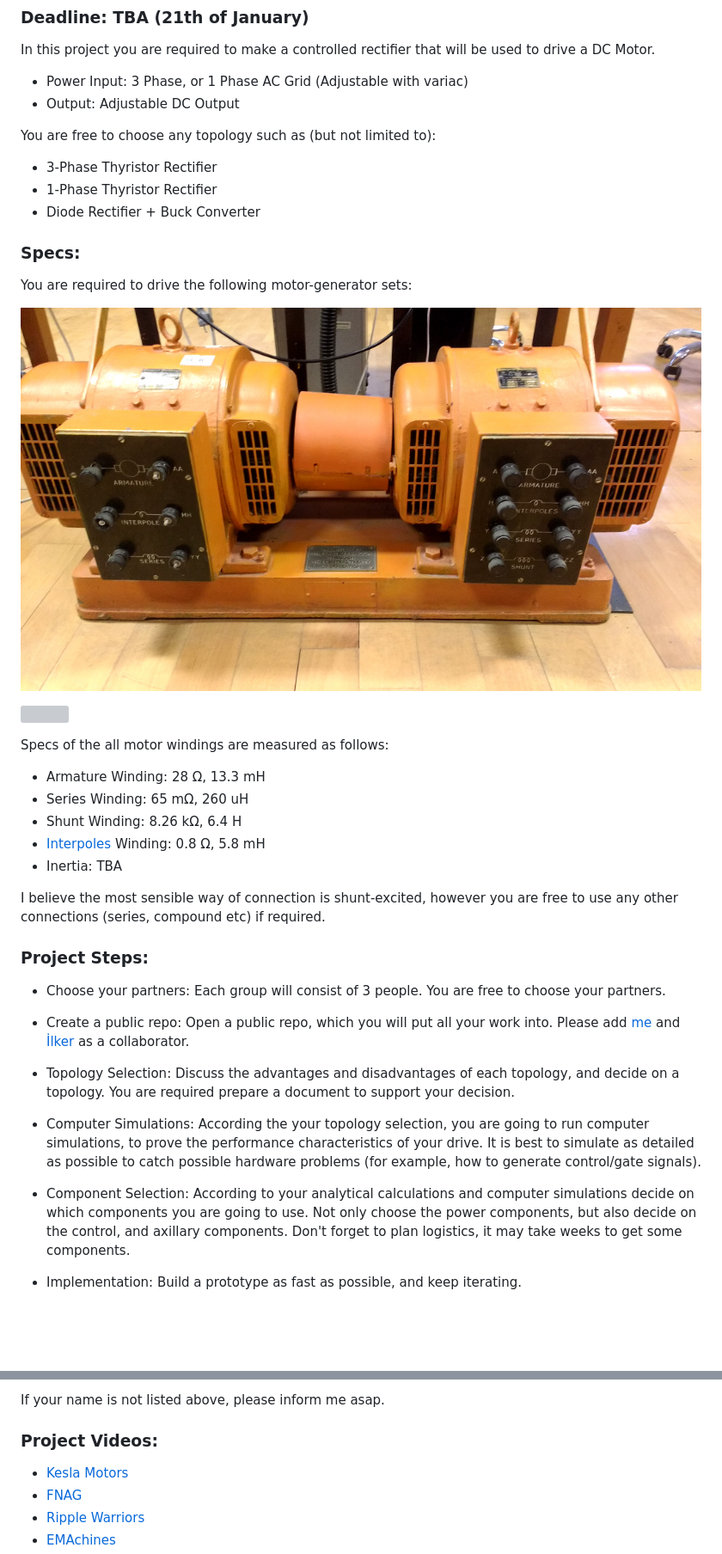
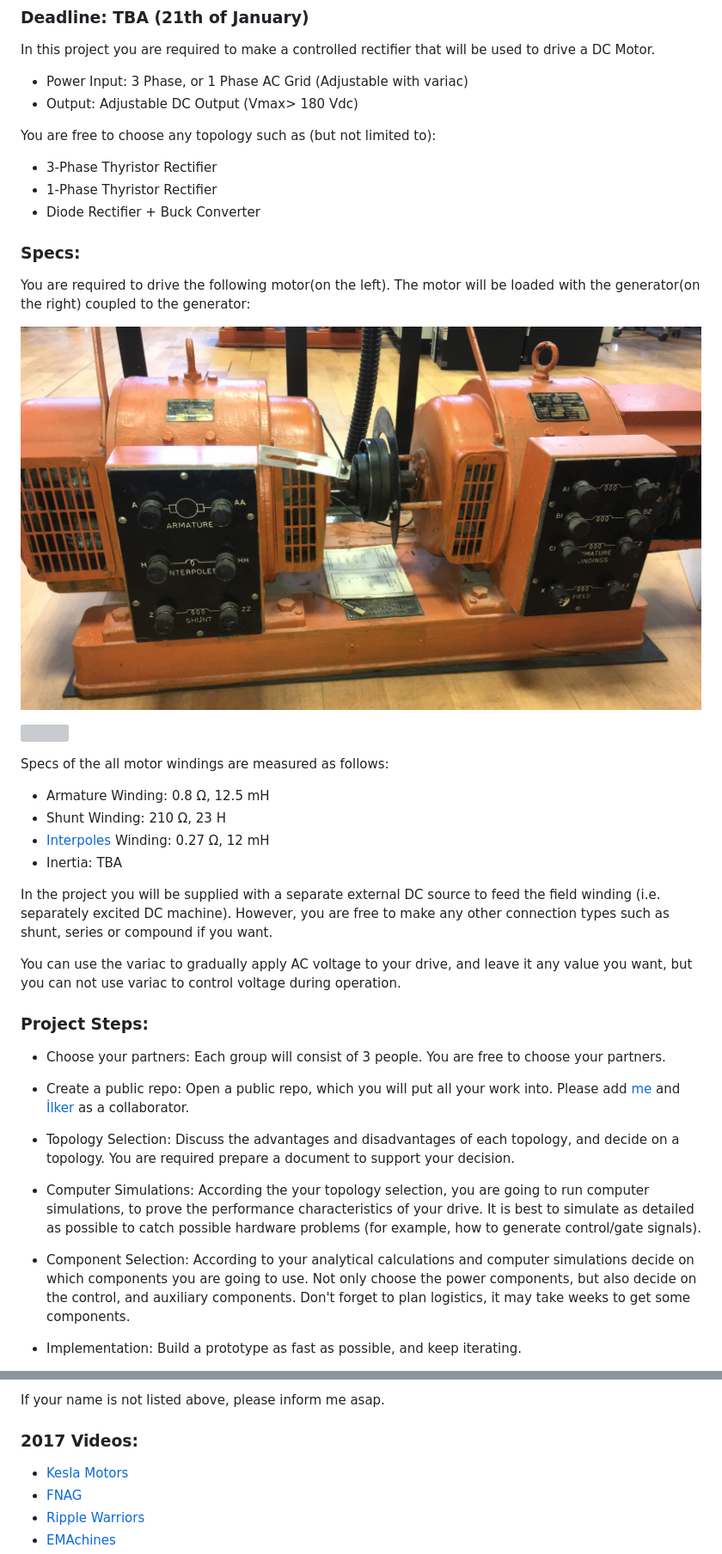
Before and after one commit to odtu/EE463, a Markdown page: Hardware-Project/README.md, 2 parts joined by grey strips. Shown at 86% size. Rendered like a GitHub page; pictures changed too: Hardware-Project/motor-set.jpg; blank space fills up the shorter version; grey boxes are pictures that could not be loaded.

Commit message:
2018 harware project specifications

```diff
--- a/Hardware-Project/README.md
+++ b/Hardware-Project/README.md
@@ -7,7 +7,7 @@
 In this project you are required to make a controlled rectifier that will be used to drive a DC Motor.
 
  - Power Input: 3 Phase, or 1 Phase AC Grid (Adjustable with variac)
- - Output: Adjustable DC Output
+ - Output: Adjustable DC Output (Vmax> 180 Vdc)
 
 You are free to choose any topology such as (but not limited to):
 
@@ -17,7 +17,7 @@ You are free to choose any topology such as (but not limited to):
 
 ### Specs:
 
-You are required to drive the following motor-generator sets:
+You are required to drive the following motor(on the left). The motor will be loaded with the generator(on the right) coupled to the generator:
 
 ![](./motor-set.jpg)
 
@@ -25,13 +25,14 @@ You are required to drive the following motor-generator sets:
 
 Specs of the all motor windings are measured as follows:
 
- - Armature Winding: 28 Ω, 13.3 mH
- - Series Winding: 65 mΩ, 260 uH
- - Shunt Winding: 8.26 kΩ, 6.4 H
- - [Interpoles](https://www.quora.com/Electrical-Machines-What-do-interpoles-do-in-DC-motors) Winding: 0.8 Ω, 5.8 mH
+ - Armature Winding: 0.8 Ω, 12.5 mH
+ - Shunt Winding: 210 Ω, 23 H
+ - [Interpoles](https://www.quora.com/Electrical-Machines-What-do-interpoles-do-in-DC-motors) Winding: 0.27 Ω, 12 mH
  - Inertia: TBA
 
-I believe the most sensible way of connection is shunt-excited, however you are free to use any other connections (series, compound etc) if required.
+In the project you will be supplied with a separate external DC source to feed the field winding (i.e. separately excited DC machine). However, you are free to make any other connection types such as shunt, series or compound if you want.
+
+You can use the variac to gradually apply AC voltage to your drive, and leave it any value you want, but you can not use variac to control voltage during operation.
 
 ### Project Steps:
 
@@ -43,7 +44,7 @@ I believe the most sensible way of connection is shunt-excited, however you are
 
 - Computer Simulations: According the your topology selection, you are going to run computer simulations, to prove the performance characteristics of your drive. It is best to simulate as detailed as possible to catch possible hardware problems (for example, how to generate control/gate signals).
 
-- Component Selection: According to your analytical calculations and computer simulations decide on which components you are going to use. Not only choose the power components, but also decide on the control, and axillary components. Don't forget to plan logistics, it may take weeks to get some components.
+- Component Selection: According to your analytical calculations and computer simulations decide on which components you are going to use. Not only choose the power components, but also decide on the control, and auxiliary components. Don't forget to plan logistics, it may take weeks to get some components.
 
 - Implementation: Build a prototype as fast as possible, and keep iterating.
 
@@ -94,8 +126,7 @@ Teams I am aware so far:
 
 If your name is not listed above, please inform me asap.
 
-
-### Project Videos:
+### 2017 Videos:
 
 - [Kesla Motors](https://www.youtube.com/watch?v=I-ww9eQDfaU)
 - [FNAG](https://youtu.be/eVu52fjexhE)
```
Also changed, not shown: other parts of Hardware-Project/README.md (+38 -32 lines), Hardware-Project/tips.md (+16 -4 lines), 1 other file.
